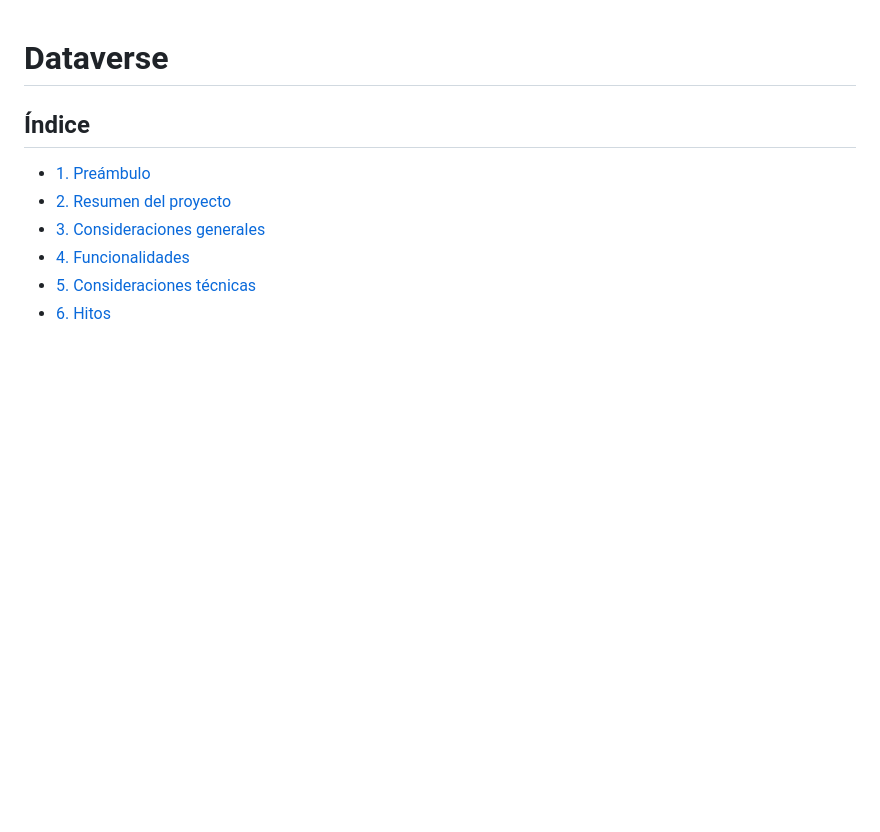
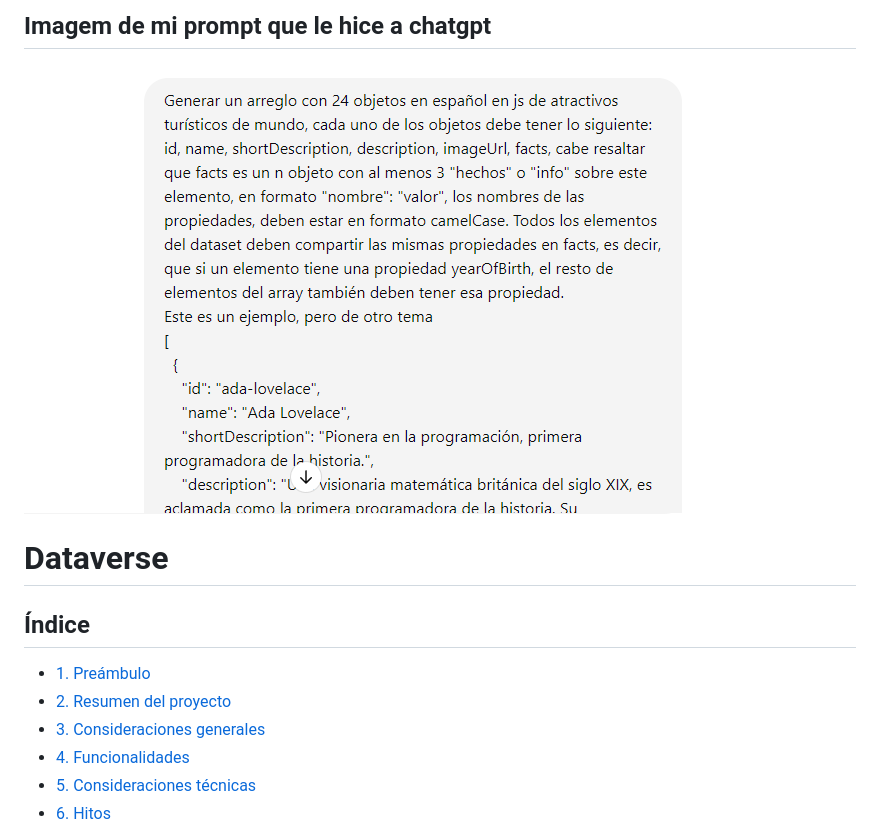
Before and after one commit to vmarialuzm/DEV015-dataverse, a Markdown page: README.md, the part around the change. GitHub-like rendering; pictures changed too: prompt.png (added); blank space fills up the shorter version.

```diff
--- a/README.md
+++ b/README.md
@@ -1,3 +1,6 @@
+## Imagem de mi prompt que le hice a chatgpt
+![alt text](prompt.png)
+
 # Dataverse
 
 ## Índice
```
Also changed, not shown: 1 other file.
